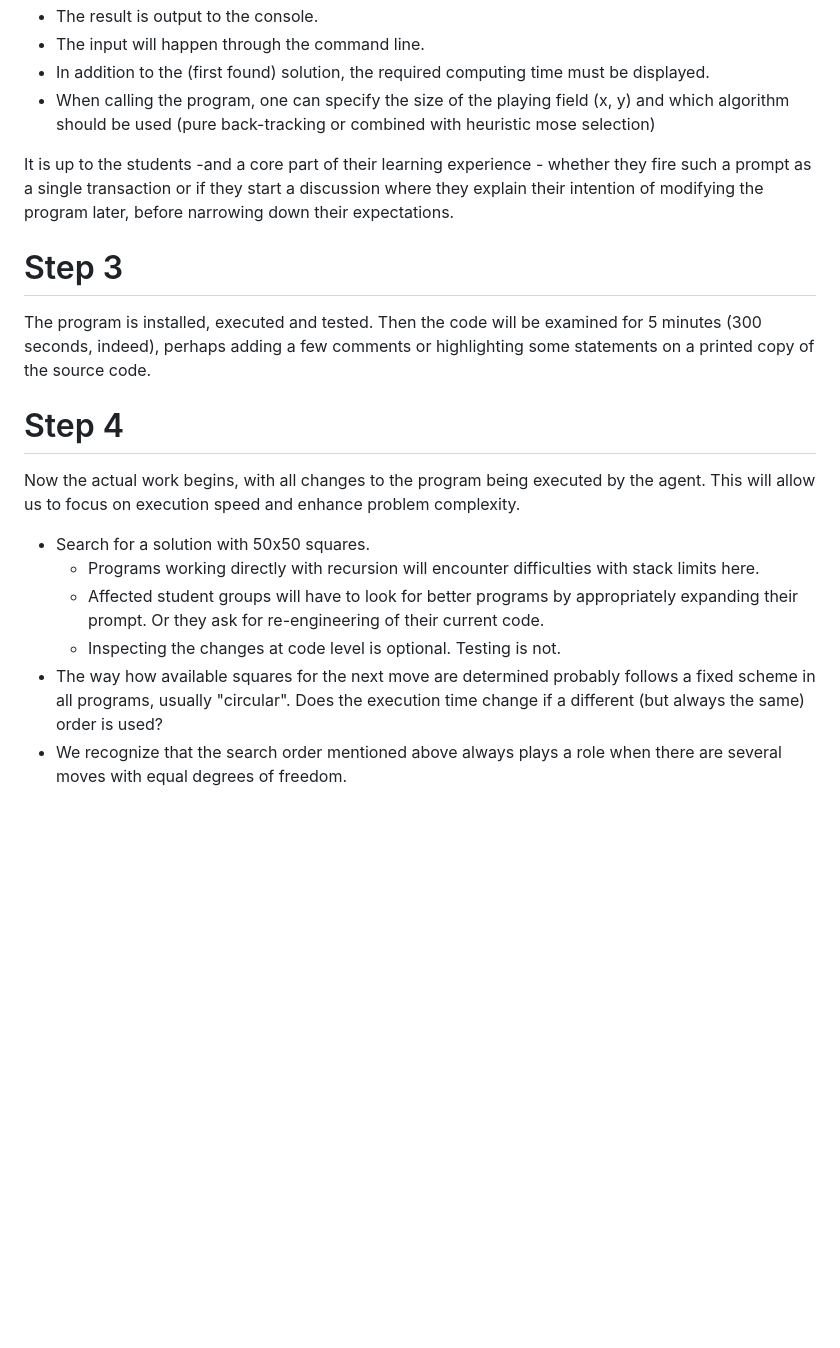
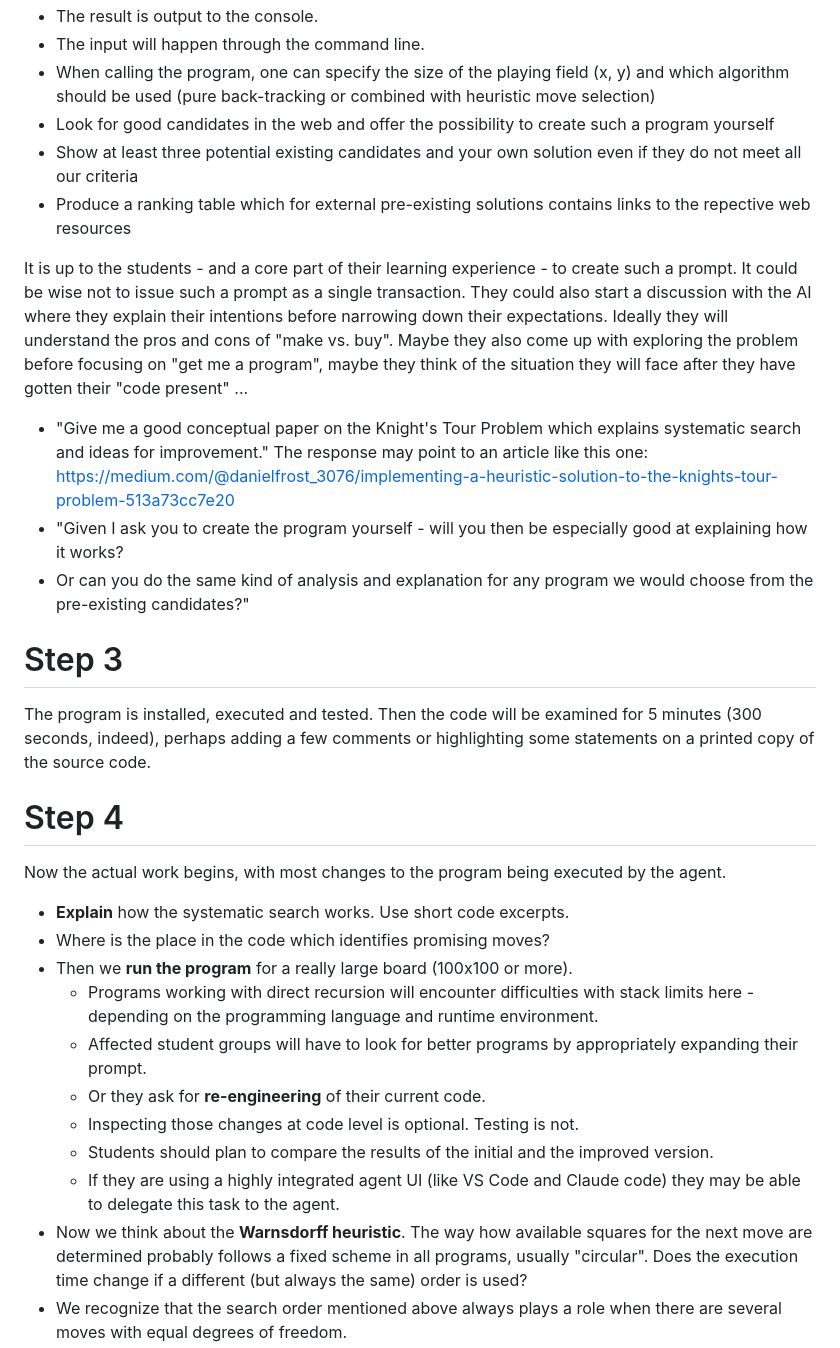
Before and after one commit to aide-examples/aide-knight, a Markdown page: README.md, the part around one of its changes. GitHub-like rendering; blank space fills up the shorter version.

Commit message:
enhanced suggestions for teaching strategies

```diff
--- a/README.md
+++ b/README.md
@@ -41,9 +49,15 @@ An agent is asked to find a program (including source code) on the web or to pro
 - The result is output to the console.
 - The input will happen through the command line.
-- In addition to the (first found) solution, the required computing time must be displayed.
-- When calling the program, one can specify the size of the playing field (x, y) and which algorithm should be used (pure back-tracking or combined with heuristic mose selection)
+- When calling the program, one can specify the size of the playing field (x, y) and which algorithm should be used (pure back-tracking or combined with heuristic move selection)
+- Look for good candidates in the web and offer the possibility to create such a program yourself
+- Show at least three potential existing candidates and your own solution even if they do not meet all our criteria
+- Produce a ranking table which for external pre-existing solutions contains links to the repective web resources
 
-It is up to the students -and a core part of their learning experience - whether they fire such a prompt as a single transaction or if they start a discussion where they explain their intention of modifying the program later, before narrowing down their expectations.
+It is up to the students - and a core part of their learning experience - to create such a prompt. It could be wise not to issue such a prompt as a single transaction. They could also start a discussion with the AI where they explain their intentions before narrowing down their expectations. Ideally they will understand the pros and cons of "make vs. buy". Maybe they also come up with exploring the problem before focusing on "get me a program", maybe they think of the situation they will face after they have gotten their "code present" ...
+
+- "Give me a good conceptual paper on the Knight's Tour Problem which explains systematic search and ideas for improvement." The response may point to an article like this one: https://medium.com/@danielfrost_3076/implementing-a-heuristic-solution-to-the-knights-tour-problem-513a73cc7e20
+- "Given I ask you to create the program yourself - will you then be especially good at explaining how it works?
+- Or can you do the same kind of analysis and explanation for any program we would choose from the pre-existing candidates?"
 
 
 # Step 3
@@ -53,11 +67,16 @@ The program is installed, executed and tested. Then the code will be examined fo
 
 # Step 4
 
-Now the actual work begins, with all changes to the program being executed by the agent. This will allow us to focus on execution speed and enhance problem complexity.
+Now the actual work begins, with most changes to the program being executed by the agent.
 
-- Search for a solution with 50x50 squares.
-    - Programs working directly with recursion will encounter difficulties with stack limits here.
-    - Affected student groups will have to look for better programs by appropriately expanding their prompt. Or they ask for re-engineering of their current code.
-    - Inspecting the changes at code level is optional. Testing is not.
-- The way how available squares for the next move are determined probably follows a fixed scheme in all programs, usually "circular". Does the execution time change if a different (but always the same) order is used?
+- **Explain** how the systematic search works. Use short code excerpts.
+- Where is the place in the code which identifies promising moves?
+- Then we **run the program** for a really large board (100x100 or more).
+    - Programs working with direct recursion will encounter difficulties with stack limits here - depending on the programming language and runtime environment.
+    - Affected student groups will have to look for better programs by appropriately expanding their prompt.
+    - Or they ask for **re-engineering** of their current code.
+    - Inspecting those changes at code level is optional. Testing is not.
+    - Students should plan to compare the results of the initial and the improved version.
+    - If they are using a highly integrated agent UI (like VS Code and Claude code) they may be able to delegate this task to the agent.
+- Now we think about the **Warnsdorff heuristic**. The way how available squares for the next move are determined probably follows a fixed scheme in all programs, usually "circular". Does the execution time change if a different (but always the same) order is used?
 - We recognize that the search order mentioned above always plays a role when there are several moves with equal degrees of freedom.
```
Also changed, not shown: other parts of README.md (+38 -14 lines).
